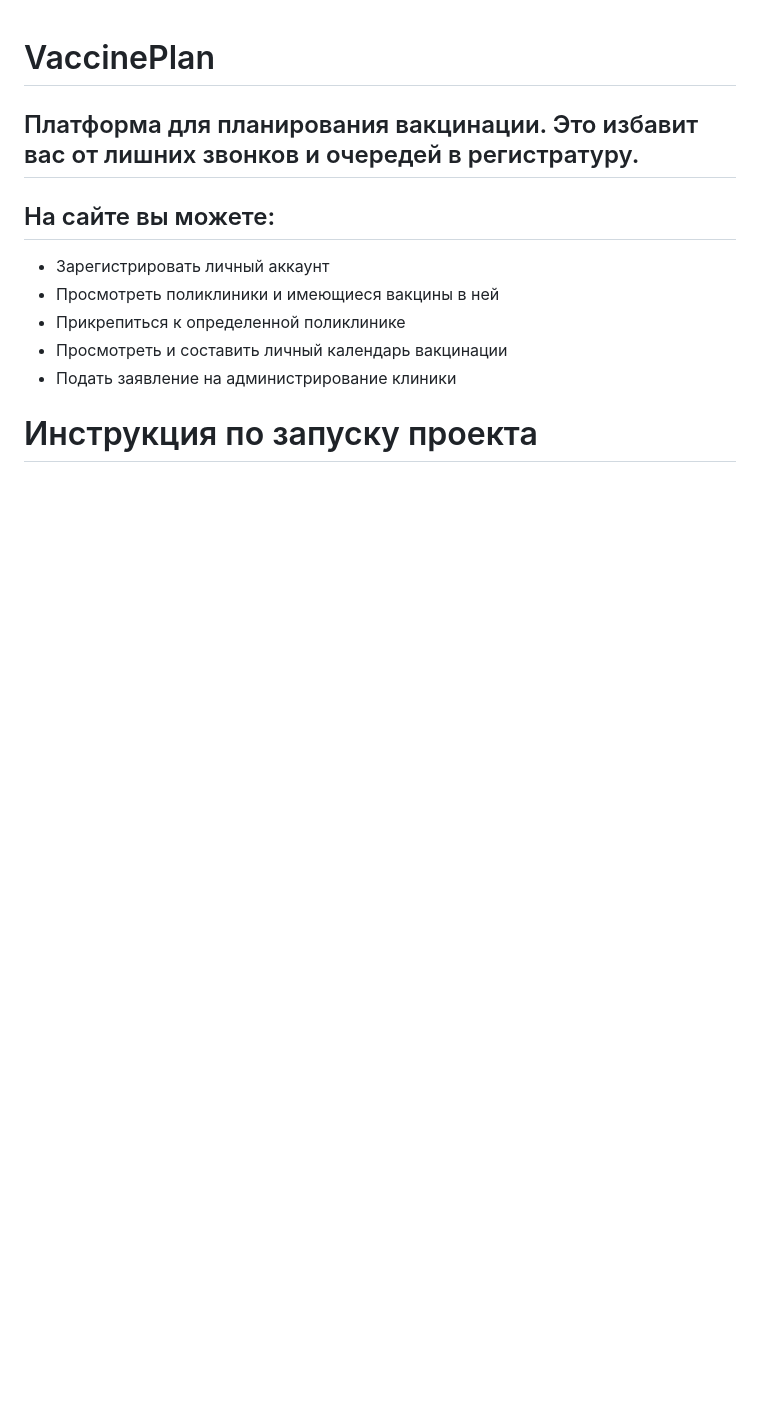
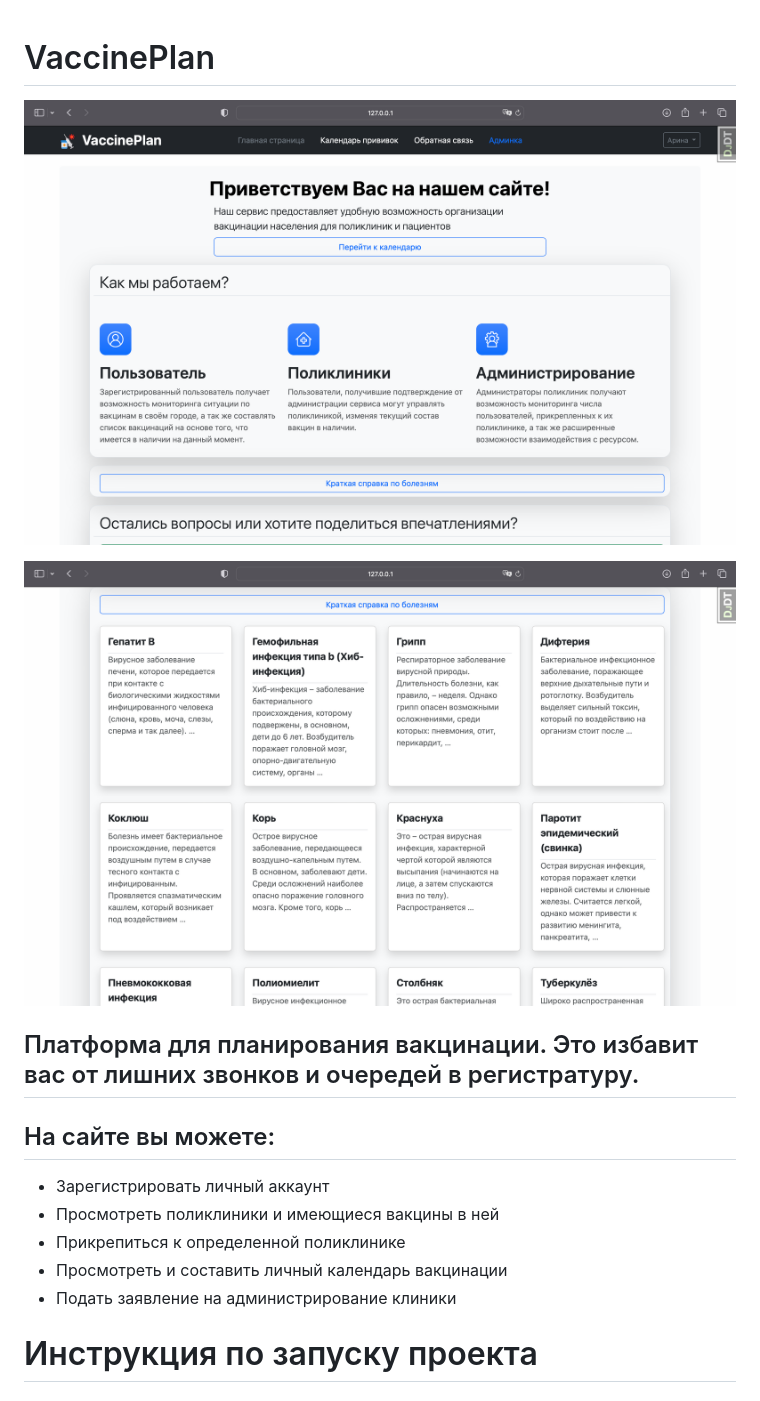
Before and after one commit to neeearina/vaccineplan, a Markdown page: README.md, the part around the change. Drawn GitHub-style; pictures changed too: pagescreen/illnesses.png (added), pagescreen/mainpage.png (added); blank space fills up the shorter version.

Commit message:
added: images

```diff
--- a/README.md
+++ b/README.md
@@ -1,4 +1,8 @@
 # VaccinePlan
+
+![Главная страница](https://github.com/neeearina/vaccineplan/raw/main/pagescreen/mainpage.png)
+
+![Болезни на главной странице](https://github.com/neeearina/vaccineplan/raw/main/pagescreen/illnesses.png)
 
 ## Платформа для планирования вакцинации. Это избавит вас от лишних звонков и очередей в регистратуру.
 
```
